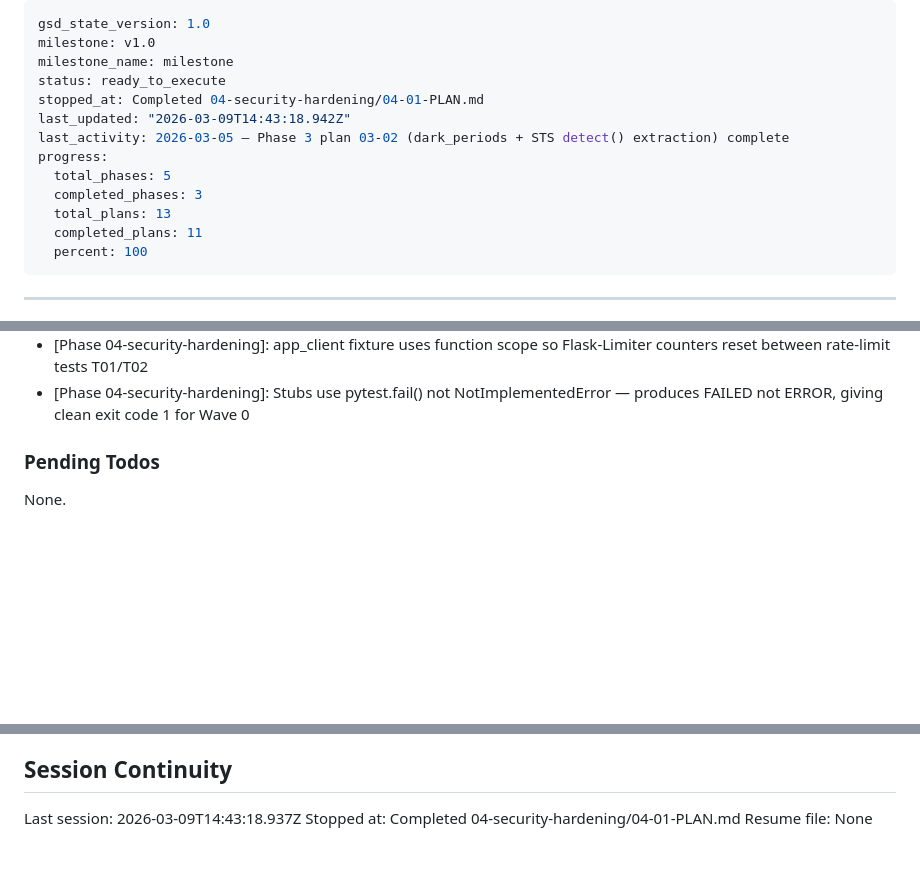
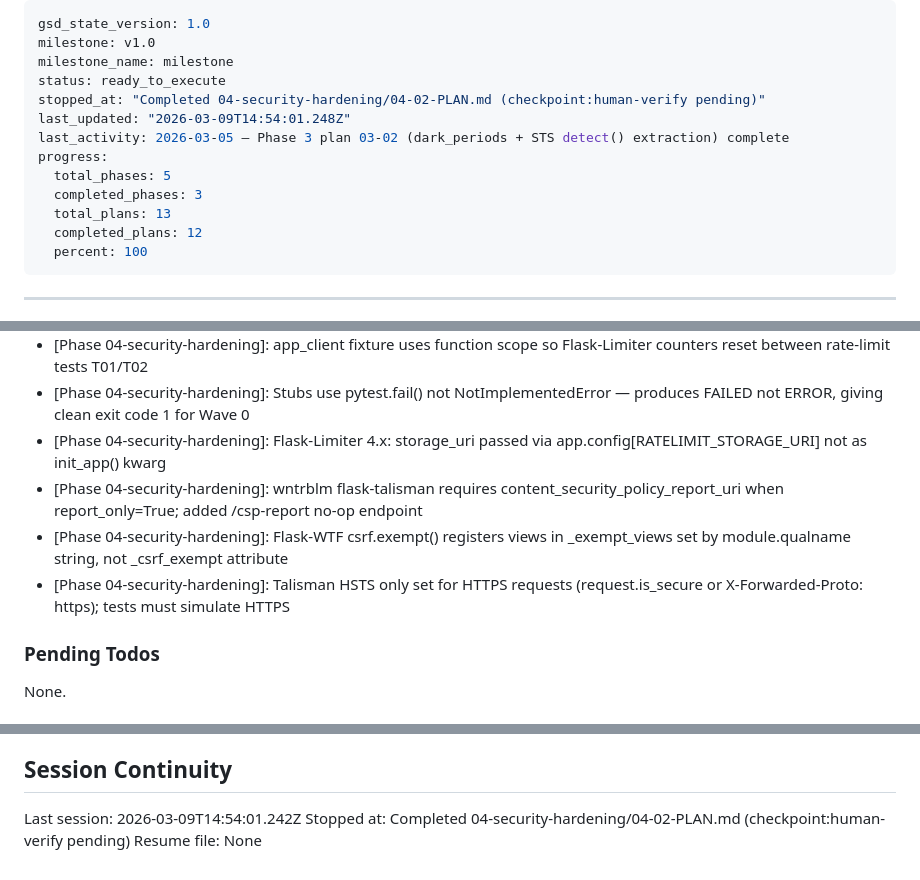
Before and after one commit to Atathakr/maritime-osint, a Markdown page: .planning/STATE.md, 3 parts joined by grey strips. Rendered like a GitHub page; blank space fills up the shorter version.

Commit message:
docs(04-02): complete security hardening implementation plan
- Create 04-02-SUMMARY.md with 5 auto-fixed deviations documented
- Update STATE.md: progress 92%, add 4 key decisions, session metadata
- Update ROADMAP.md: phase 4 in progress (2/3 plans complete)

```diff
--- a/.planning/STATE.md
+++ b/.planning/STATE.md
@@ -3,14 +3,14 @@ gsd_state_version: 1.0
 milestone: v1.0
 milestone_name: milestone
 status: ready_to_execute
-stopped_at: Completed 04-security-hardening/04-01-PLAN.md
-last_updated: "2026-03-09T14:43:18.942Z"
+stopped_at: "Completed 04-security-hardening/04-02-PLAN.md (checkpoint:human-verify pending)"
+last_updated: "2026-03-09T14:54:01.248Z"
 last_activity: 2026-03-05 — Phase 3 plan 03-02 (dark_periods + STS detect() extraction) complete
 progress:
   total_phases: 5
   completed_phases: 3
   total_plans: 13
-  completed_plans: 11
+  completed_plans: 12
   percent: 100
 ---
 
@@ -141,6 +142,10 @@ Recent decisions affecting current work:
 - [Phase 03-detection-test-coverage]: detect() added as thin pure wrapper in loitering.py and spoofing.py; test_detection_mocked.py consolidates mock-based coverage for all DB-touching functions across all 5 detection modules
 - [Phase 04-security-hardening]: app_client fixture uses function scope so Flask-Limiter counters reset between rate-limit tests T01/T02
 - [Phase 04-security-hardening]: Stubs use pytest.fail() not NotImplementedError — produces FAILED not ERROR, giving clean exit code 1 for Wave 0
+- [Phase 04-security-hardening]: Flask-Limiter 4.x: storage_uri passed via app.config[RATELIMIT_STORAGE_URI] not as init_app() kwarg
+- [Phase 04-security-hardening]: wntrblm flask-talisman requires content_security_policy_report_uri when report_only=True; added /csp-report no-op endpoint
+- [Phase 04-security-hardening]: Flask-WTF csrf.exempt() registers views in _exempt_views set by module.qualname string, not _csrf_exempt attribute
+- [Phase 04-security-hardening]: Talisman HSTS only set for HTTPS requests (request.is_secure or X-Forwarded-Proto: https); tests must simulate HTTPS
 
 ### Pending Todos
 
@@ -154,6 +159,6 @@ None.
 
 ## Session Continuity
 
-Last session: 2026-03-09T14:43:18.937Z
-Stopped at: Completed 04-security-hardening/04-01-PLAN.md
+Last session: 2026-03-09T14:54:01.242Z
+Stopped at: Completed 04-security-hardening/04-02-PLAN.md (checkpoint:human-verify pending)
 Resume file: None
```
Also changed, not shown: other parts of .planning/STATE.md (+1 -0 lines), .planning/ROADMAP.md (+1 -1 lines), 1 other file.
